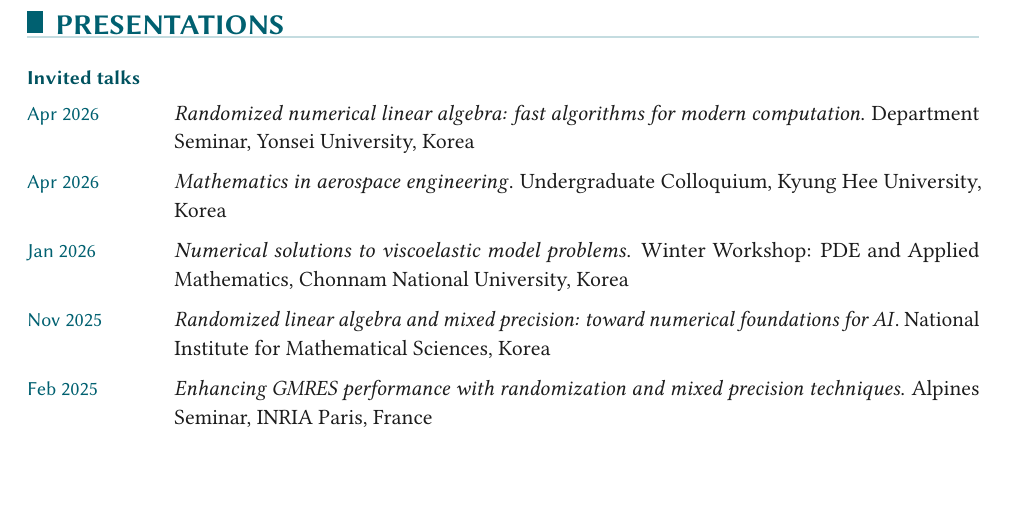
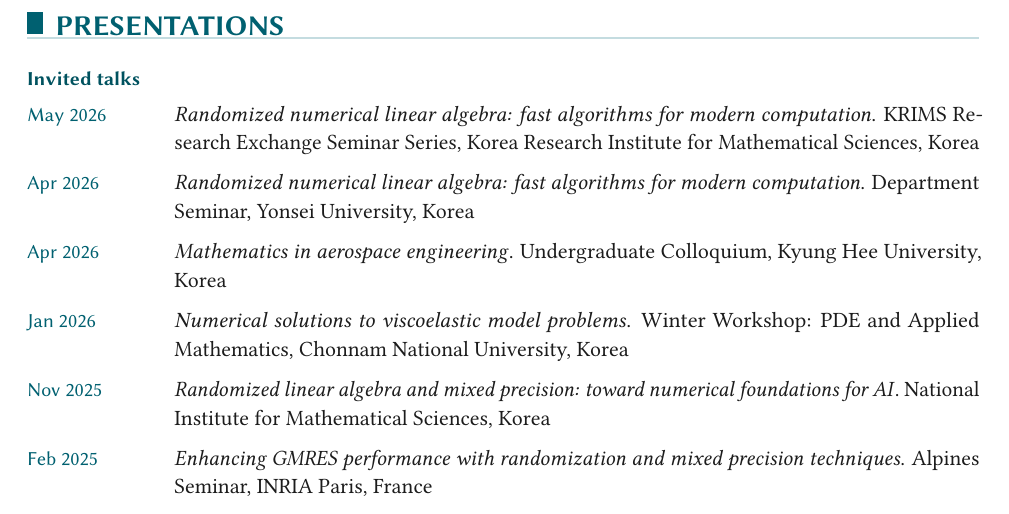
Before and after one commit to Yongseok7717/CV_CNU, a LaTeX document (main.tex): part of page 3 of 4, cut so that both start at the same text, the shorter picture padded with empty space. Compiled offline with pdfLaTeX.

Commit message:
Add KRIMS Research Exchange Seminar talk (May 2026)
Co-Authored-By: Claude Fable 5.1 <noreply@anthropic.com>
Claude-Session: https://claude.ai/code/session_01CSfrKnDbjBcEmsVBv1gbRu

```diff
--- a/main.tex
+++ b/main.tex
@@ -250,6 +250,7 @@
 
 \cvsubheading{Invited talks}
 \begin{cvlist}
+    \item[May 2026] \textit{Randomized numerical linear algebra: fast algorithms for modern computation}. KRIMS Research Exchange Seminar Series, Korea Research Institute for Mathematical Sciences, Korea
     \item[Apr 2026] \textit{Randomized numerical linear algebra: fast algorithms for modern computation}. Department Seminar, Yonsei University, Korea
     \item[Apr 2026] \textit{Mathematics in aerospace engineering}. Undergraduate Colloquium, Kyung Hee University, Korea
     \item[Jan 2026] \textit{Numerical solutions to viscoelastic model problems}. Winter Workshop: PDE and Applied Mathematics, Chonnam National University, Korea
```
